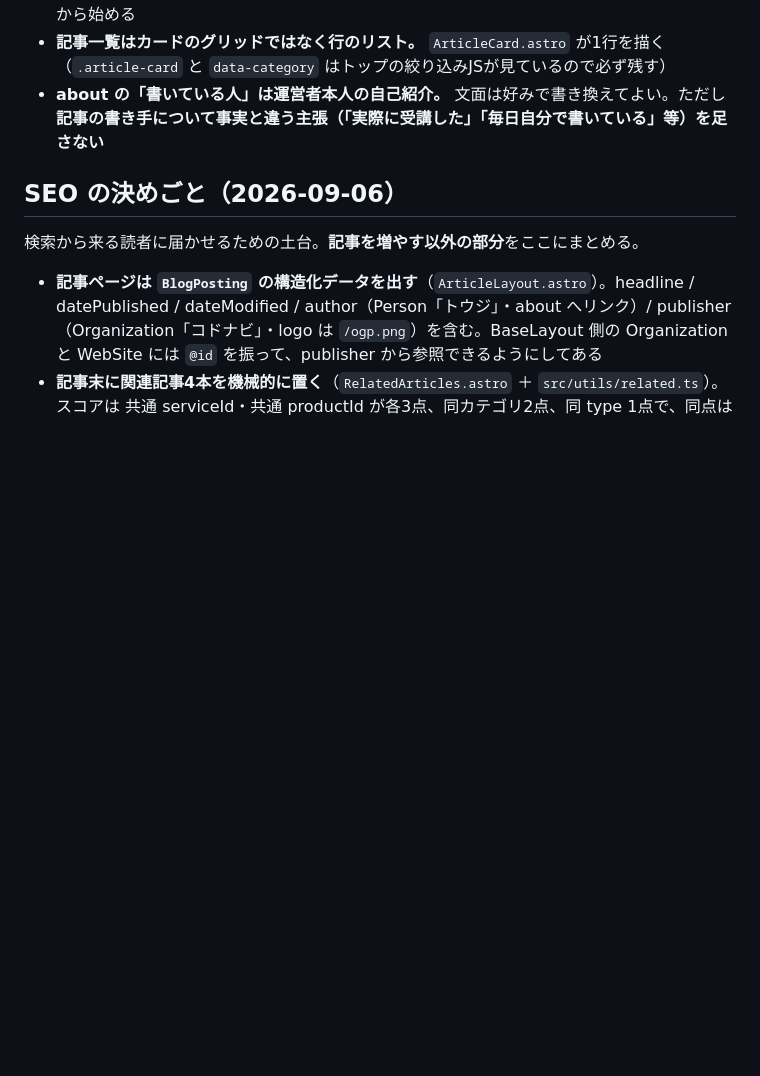
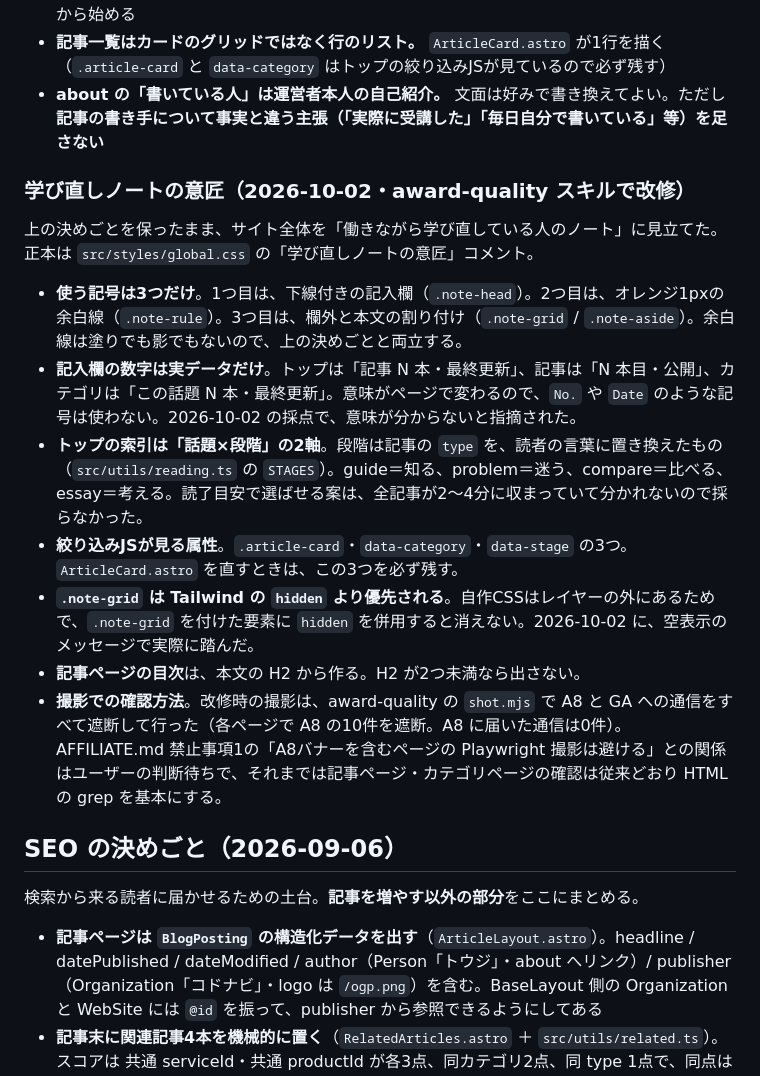
Before and after one commit to aech22/school-affiliate-blog, a Markdown page: CLAUDE.md, the part around the change. GitHub-like rendering; blank space fills up the shorter version.

Commit message:
docs: 学び直しノートの意匠の決めごとを CLAUDE.md に追記
Co-Authored-By: Claude Opus 5.5 <noreply@anthropic.com>

```diff
--- a/CLAUDE.md
+++ b/CLAUDE.md
@@ -57,6 +57,18 @@
 - **グラデーション・ヒーローバナー・絵文字タイル・チップ型のピルは使わない。** トップは文章から始める
 - **記事一覧はカードのグリッドではなく行のリスト。** `ArticleCard.astro` が1行を描く（`.article-card` と `data-category` はトップの絞り込みJSが見ているので必ず残す）
 - **about の「書いている人」は運営者本人の自己紹介。** 文面は好みで書き換えてよい。ただし**記事の書き手について事実と違う主張（「実際に受講した」「毎日自分で書いている」等）を足さない**
+
+### 学び直しノートの意匠（2026-10-02・award-quality スキルで改修）
+
+上の決めごとを保ったまま、サイト全体を「働きながら学び直している人のノート」に見立てた。正本は `src/styles/global.css` の「学び直しノートの意匠」コメント。
+
+- **使う記号は3つだけ**。1つ目は、下線付きの記入欄（`.note-head`）。2つ目は、オレンジ1pxの余白線（`.note-rule`）。3つ目は、欄外と本文の割り付け（`.note-grid` / `.note-aside`）。余白線は塗りでも影でもないので、上の決めごとと両立する。
+- **記入欄の数字は実データだけ**。トップは「記事 N 本・最終更新」、記事は「N 本目・公開」、カテゴリは「この話題 N 本・最終更新」。意味がページで変わるので、`No.` や `Date` のような記号は使わない。2026-10-02 の採点で、意味が分からないと指摘された。
+- **トップの索引は「話題×段階」の2軸**。段階は記事の `type` を、読者の言葉に置き換えたもの（`src/utils/reading.ts` の `STAGES`）。guide＝知る、problem＝迷う、compare＝比べる、essay＝考える。読了目安で選ばせる案は、全記事が2〜4分に収まっていて分かれないので採らなかった。
+- **絞り込みJSが見る属性**。`.article-card`・`data-category`・`data-stage` の3つ。`ArticleCard.astro` を直すときは、この3つを必ず残す。
+- **`.note-grid` は Tailwind の `hidden` より優先される**。自作CSSはレイヤーの外にあるためで、`.note-grid` を付けた要素に `hidden` を併用すると消えない。2026-10-02 に、空表示のメッセージで実際に踏んだ。
+- **記事ページの目次**は、本文の H2 から作る。H2 が2つ未満なら出さない。
+- **撮影での確認方法**。改修時の撮影は、award-quality の `shot.mjs` で A8 と GA への通信をすべて遮断して行った（各ページで A8 の10件を遮断。A8 に届いた通信は0件）。AFFILIATE.md 禁止事項1の「A8バナーを含むページの Playwright 撮影は避ける」との関係はユーザーの判断待ちで、それまでは記事ページ・カテゴリページの確認は従来どおり HTML の grep を基本にする。
 
 ## SEO の決めごと（2026-09-06）
 
```
